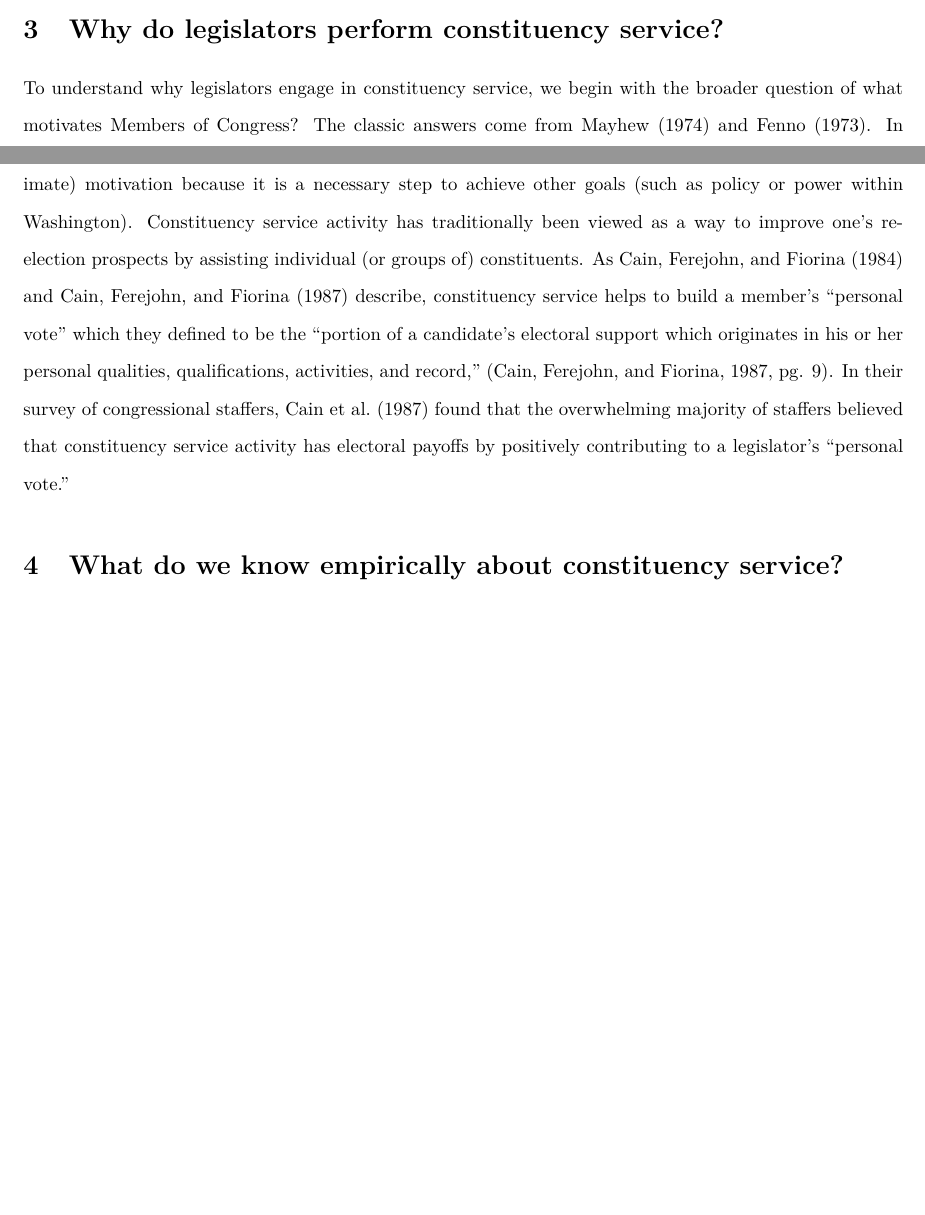
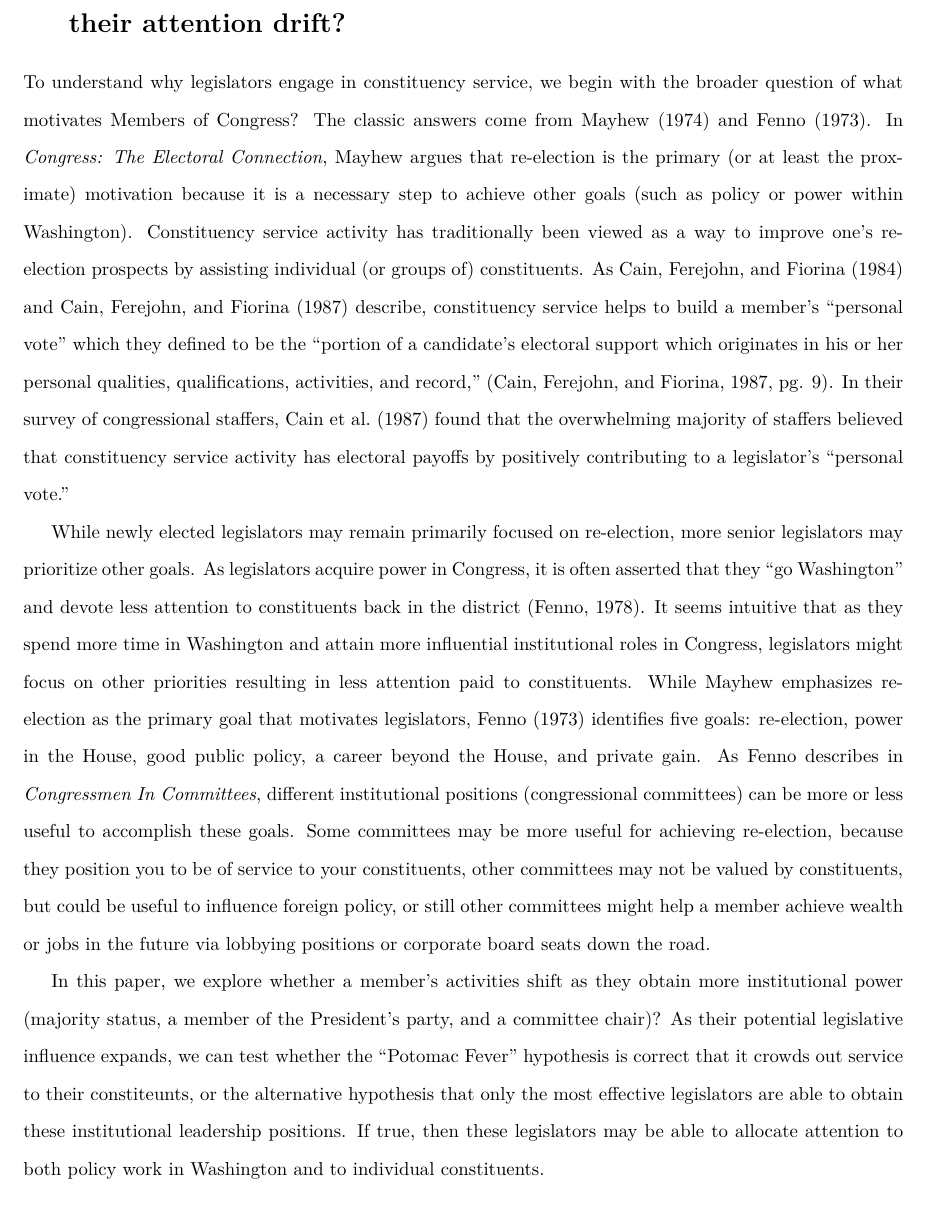
Before and after one commit to judgelord/correspondence, a LaTeX paper (APSA2018.tex): two parts of pages 4 and 5 of 17 before the commit and part of page 5 of 17 after it, the two joined at a grey line, cut at the place of the change, the shorter picture padded with empty space. Compiled offline with pdfLaTeX.

Commit message:
Revising Theory Section

```diff
--- a/APSA2018.tex
+++ b/APSA2018.tex
@@ -71,11 +69,15 @@ While the definition that Fenno presents is broad, the central element is clear
 
 % note: our coding scheme captures casework + district/group-level advocacy--e.g. general support for hurricane recovery or refugees.
 
-\section{Why do legislators perform constituency service?}
+\section{Why do legislators perform constituency service and why might their attention drift?}
 
 To understand why legislators engage in constituency service, we begin with the broader question of what motivates Members of Congress?  The classic answers come from \citet{Mayhew1974} and \citet{Fenno1973}. In \emph{Congress: The Electoral Connection}, Mayhew argues that re-election is the primary (or at least the proximate) motivation because it is a necessary step to achieve other goals (such as policy or power within Washington). Constituency service activity has traditionally been viewed as a way to improve one's re-election prospects by assisting individual (or groups of) constituents.  As \citet*{CainFerejohnFiorina1984} and \citet*{CainFerejohnFiorina1987} describe, constituency service helps to build a member's ``personal vote'' which they defined to be the ``portion of a candidate's electoral support which originates in his or her personal qualities, qualifications, activities, and record,'' \citep*[][pg. 9]{CainFerejohnFiorina1987}. In their survey of congressional staffers, \citet{CainFerejohnFiorina1987} found that the overwhelming majority of staffers believed that constituency service activity has electoral payoffs by positively contributing to a legislator's ``personal vote.''
 
-% While Mayhew emphasizes re-election as the primary goal that motivates legislators, \citet{Fenno1973} identifies five goals: re-election, power in the House, good public policy, a career beyond the House, and private gain.   Constituency service can be useful for each of these pursuits.  But for the purposes of this initial draft, we focus on how constituency service can affect legislators' chance of reelection.
+While newly elected legislators may remain primarily focused on re-election, more senior legislators may prioritize other goals. As legislators acquire power in Congress, it is often asserted that they ``go Washington'' and devote less attention to constituents back in the district \citep{Fenno1978}.  It seems intuitive that as they spend more time in Washington and attain more influential institutional roles in Congress, legislators might focus on other priorities resulting in less attention paid to constituents.   While Mayhew emphasizes re-election as the primary goal that motivates legislators, \citet{Fenno1973} identifies five goals: re-election, power in the House, good public policy, a career beyond the House, and private gain.  As Fenno describes in \textit{Congressmen In Committees}, different institutional positions (congressional committees) can be more or less useful to accomplish these goals.  Some committees may be more useful for achieving re-election, because they position you to be of service to your constituents, other committees may not be valued by constituents, but could be useful to influence foreign policy, or still other committees might help a member achieve wealth or jobs in the future via lobbying positions or corporate board seats down the road.
+
+In this paper, we explore whether a member's activities shift as they obtain more institutional power (majority status, a member of the President's party, and a committee chair)?  As their potential legislative influence expands, we can test whether the ``Potomac Fever'' hypothesis is correct that it crowds out service to their constiteunts, or the alternative hypothesis that only the most effective legislators are able to obtain these institutional leadership positions.  If true, then these legislators may be able to allocate attention to both policy work in Washington and to individual constituents.
+
+%Constituency service can be useful for each of these pursuits.  But for the purposes of this initial draft, we focus on how constituency service can affect legislators' chance of reelection.
 
 
 
```
Also changed, not shown: APSA2018.tex (4 more changed lines).
